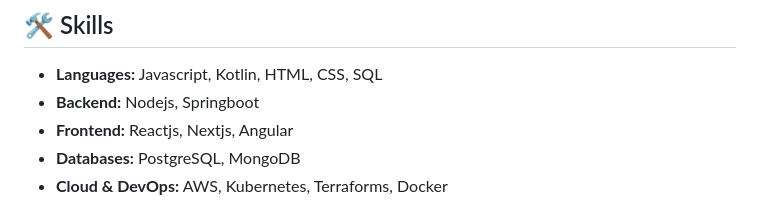
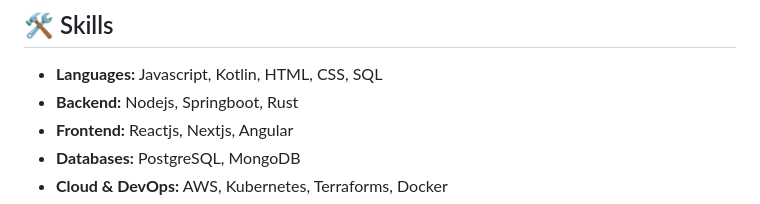
Before and after one commit to jagadhis/jagadhis, a Markdown page: README.md, the part around the change. Rendered like a GitHub page.

Commit message:
Add Rust to backend skills in README

```diff
--- a/README.md
+++ b/README.md
@@ -5,7 +5,7 @@ I'm a passionate Full stack software engineer with five year experience and love
 
 ## 🛠 Skills
 - **Languages:** Javascript, Kotlin, HTML, CSS, SQL
-- **Backend:** Nodejs, Springboot
+- **Backend:** Nodejs, Springboot, Rust
 - **Frontend:** Reactjs, Nextjs, Angular
 - **Databases:** PostgreSQL, MongoDB
 - **Cloud & DevOps:** AWS, Kubernetes, Terraforms, Docker
```
